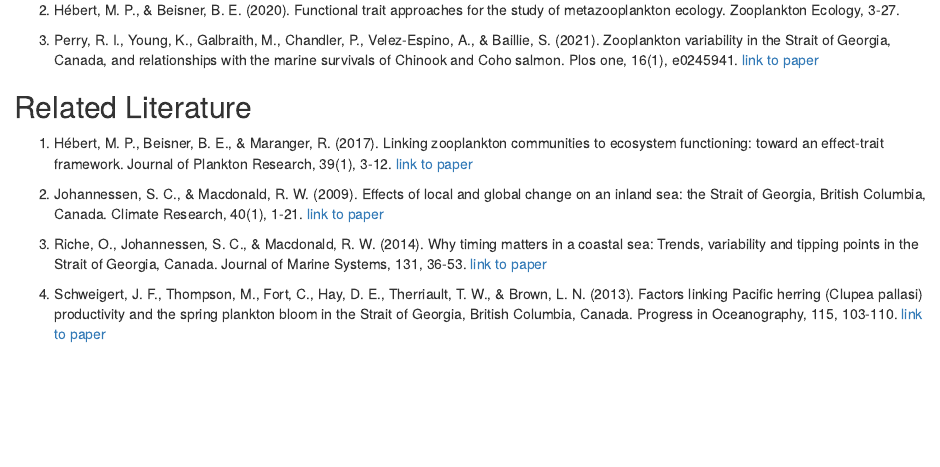
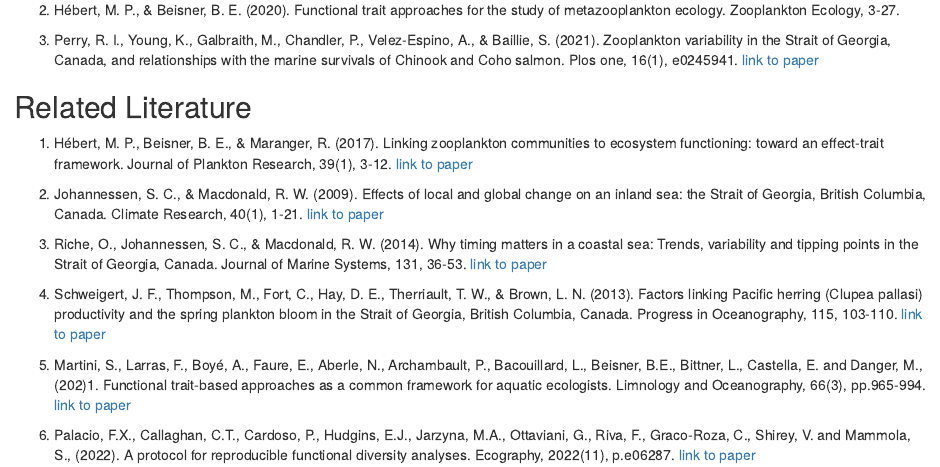
Before and after one commit to CIEE-Living-Data-Project/Species_distributions_and_traits, an R Markdown document (working_group_materials/ReadingList.Rmd): the page in a window 1100 px wide, from 240 px down. The pictures show the output file working_group_materials/ReadingList.html that the author committed with the source, opened offline.

Commit message:
Updated reading list

```diff
--- a/working_group_materials/ReadingList.Rmd
+++ b/working_group_materials/ReadingList.Rmd
@@ -22,3 +22,7 @@ output: html_document
 3. Riche, O., Johannessen, S. C., & Macdonald, R. W. (2014). Why timing matters in a coastal sea: Trends, variability and tipping points in the Strait of Georgia, Canada. Journal of Marine Systems, 131, 36-53. [link to paper](https://doi.org/10.1016/j.jmarsys.2013.11.003)
 
 4. Schweigert, J. F., Thompson, M., Fort, C., Hay, D. E., Therriault, T. W., & Brown, L. N. (2013). Factors linking Pacific herring (Clupea pallasi) productivity and the spring plankton bloom in the Strait of Georgia, British Columbia, Canada. Progress in Oceanography, 115, 103-110. [link to paper](https://doi.org/10.1016/j.pocean.2013.05.017)
+
+5. Martini, S., Larras, F., Boyé, A., Faure, E., Aberle, N., Archambault, P., Bacouillard, L., Beisner, B.E., Bittner, L., Castella, E. and Danger, M., (202)1. Functional trait‐based approaches as a common framework for aquatic ecologists. Limnology and Oceanography, 66(3), pp.965-994. [link to paper](https://doi.org/10.1002/lno.11655)
+
+6. Palacio, F.X., Callaghan, C.T., Cardoso, P., Hudgins, E.J., Jarzyna, M.A., Ottaviani, G., Riva, F., Graco‐Roza, C., Shirey, V. and Mammola, S., (2022). A protocol for reproducible functional diversity analyses. Ecography, 2022(11), p.e06287. [link to paper](https://doi.org/10.1111/ecog.06287)
```
Also changed, not shown: working_group_materials/ReadingList.html.
